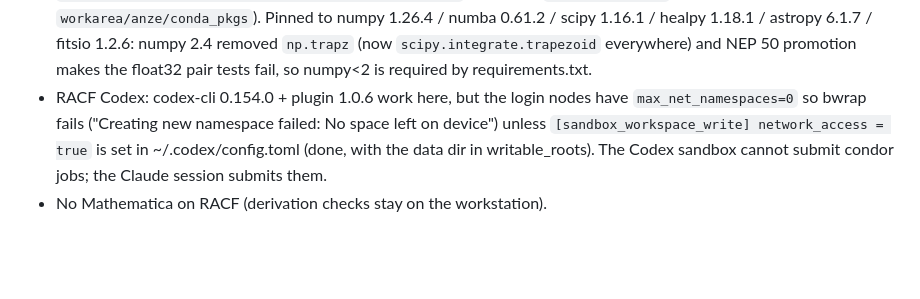
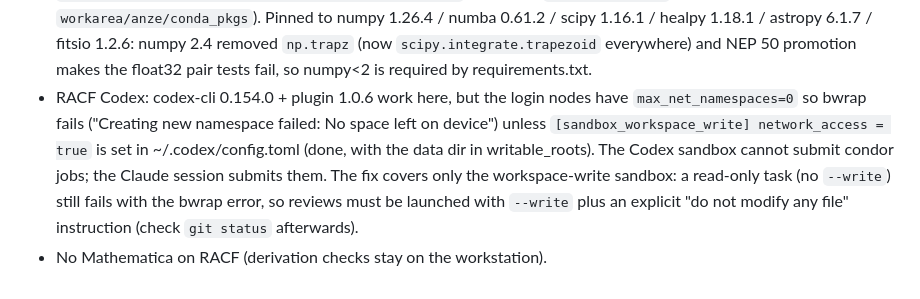
Before and after one commit to slosar/LyaLenser, a Markdown page: MEMORY.md, the part around the change. Drawn GitHub-style; blank space fills up the shorter version.

```diff
--- a/MEMORY.md
+++ b/MEMORY.md
@@ -25,5 +25,5 @@
 - Portability (2026-09-11): all data paths go through code/paths.py and the LYALENSER_DATA env var (default /data/LyaLenser). requirements.txt lists the python deps. condor/README_RACF.md + seed.sub + run_seed.sh describe the BNL RACF setup; the per-seed runner entry point (--phase seed/collect) is a round-4 deliverable.
 - BNL RACF (from 2026-09-11, work continues here): repo at `/gpfs/mnt/gpfs02/astro/workarea/anze/work/LyaLenser`; data at `LYALENSER_DATA=/gpfs/mnt/gpfs02/astro/workarea/anze/Data/LyaLenser` (`~/data` is a symlink to `workarea/anze`; use the canonical gpfs path). Login node astrosub02: 4 cores, 31 GB, AlmaLinux 9 — no scale-1 mocks here, everything heavy goes through HTCondor (`group_astro`, quota 434 slots, pool usually saturated so jobs idle for a while; RealExperiment/AccountingGroup are set automatically). With `should_transfer_files = NO` the executable, `output`, `error` and `log` must all be on gpfs (or another shared filesystem): anything under `/tmp` on the submit node makes the job go on hold with "Failed to open ... as standard output" (HoldReasonCode 7) — check `condor_q -af HoldReason`, `condor_rm`, resubmit. Memory requests: the pool is packed, so `request_memory = 48 GB` (and 16 CPUs) never matched in 9 h while 32 GB / 8 CPU jobs matched within minutes; `condor_q -analyze <id>` says "N slots would match if drained". Keep requests <= 36 GB (scale-1 peaks: 23.5 GB dev/sparse, ~28 GB dense); `condor/campaign4.sh` sets them by scale. Never `pkill -f campaign4.sh` from a command line that itself contains the pattern (it kills the calling shell); use `pgrep -f '[c]ampaign4.sh'`.
 - RACF python: home (`/astro/u/anze`) is at its 12 GB quota, so the env lives at `/gpfs/mnt/gpfs02/astro/workarea/anze/envs/lyalenser` (miniforge `conda create -p`, pkgs cache `workarea/anze/conda_pkgs`). Pinned to numpy 1.26.4 / numba 0.61.2 / scipy 1.16.1 / healpy 1.18.1 / astropy 6.1.7 / fitsio 1.2.6: numpy 2.4 removed `np.trapz` (now `scipy.integrate.trapezoid` everywhere) and NEP 50 promotion makes the float32 pair tests fail, so numpy<2 is required by requirements.txt.
-- RACF Codex: codex-cli 0.154.0 + plugin 1.0.6 work here, but the login nodes have `max_net_namespaces=0` so bwrap fails ("Creating new namespace failed: No space left on device") unless `[sandbox_workspace_write] network_access = true` is set in ~/.codex/config.toml (done, with the data dir in writable_roots). The Codex sandbox cannot submit condor jobs; the Claude session submits them.
+- RACF Codex: codex-cli 0.154.0 + plugin 1.0.6 work here, but the login nodes have `max_net_namespaces=0` so bwrap fails ("Creating new namespace failed: No space left on device") unless `[sandbox_workspace_write] network_access = true` is set in ~/.codex/config.toml (done, with the data dir in writable_roots). The Codex sandbox cannot submit condor jobs; the Claude session submits them. The fix covers only the workspace-write sandbox: a read-only task (no `--write`) still fails with the bwrap error, so reviews must be launched with `--write` plus an explicit "do not modify any file" instruction (check `git status` afterwards).
 - No Mathematica on RACF (derivation checks stay on the workstation).
```
Also changed, not shown: code/pipeline/NOTES.md (+17 -3 lines), report/reviews/codex_review_5_request.md (added, +57 -0 lines).
